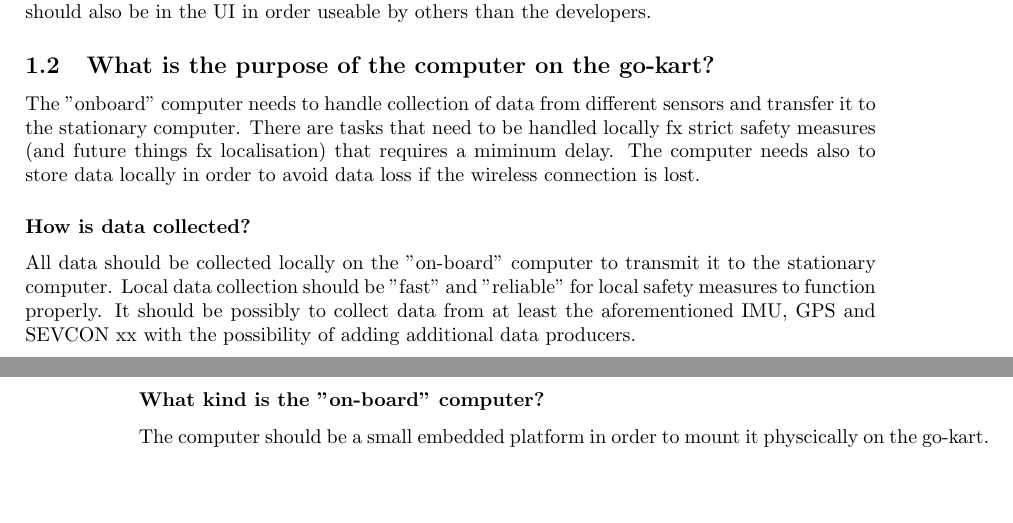
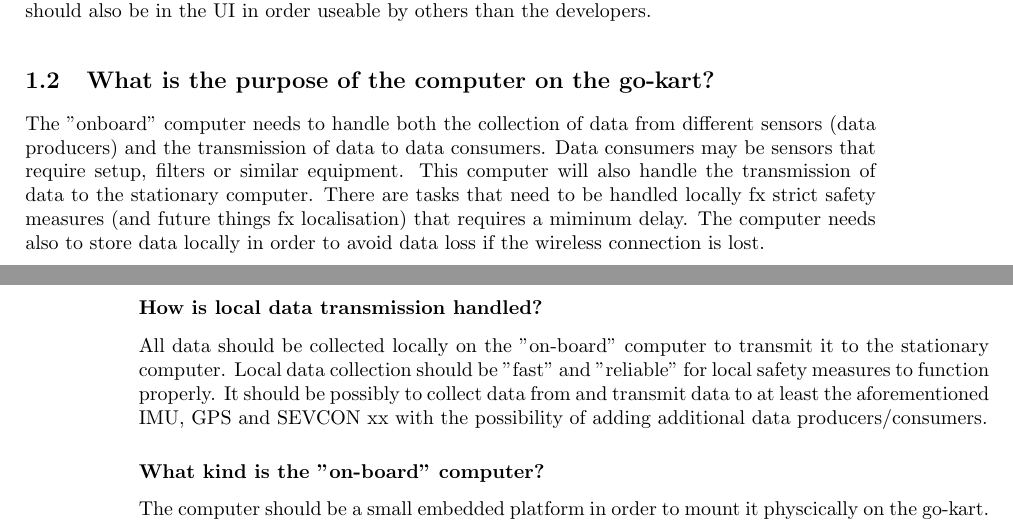
Before and after one commit to dieseld23/SEM2PRO, a LaTeX document (report/main.tex, which reads report/sections/systemdescription.tex): two parts of pages 4 and 5 of 7, joined at a grey line, cut so that both start at the same text, the shorter picture padded with empty space. Compiled offline with pdfLaTeX.

Commit message:
added detail about data consumers

```diff
--- a/report/sections/systemdescription.tex
+++ b/report/sections/systemdescription.tex
@@ -25,14 +25,21 @@ As live data should be easy to read? ("overskue" in danish) there needs to be a
 Changing of parameters on the go-kart should also be in the UI in order useable by others than the developers.
 
 \subsection{What is the purpose of the computer on the go-kart?}
-The "onboard" computer needs to handle collection of data from different sensors and transfer it to the stationary computer.
+The "onboard" computer needs to handle both the collection
+of data from different sensors (data producers) and the transmission of data to
+data consumers.
+Data consumers may be sensors that require setup, filters or similar equipment.
+This computer will also handle the transmission of data to the stationary
+computer.
 There are tasks that need to be handled locally fx strict safety measures (and future things fx localisation) that requires a miminum delay.
 The computer needs also to store data locally in order to avoid data loss if the wireless connection is lost.
 
-\subsubsection*{How is data collected?}
+\subsubsection*{How is local data transmission handled?}
 All data should be collected locally on the "on-board" computer to transmit it to the stationary computer.
 Local data collection should be "fast" and "reliable" for local safety measures to function properly.
-It should be possibly to collect data from at least the aforementioned IMU, GPS and SEVCON xx with the possibility of adding additional data producers.
+It should be possibly to collect data from and transmit data to at least the
+aforementioned IMU, GPS and SEVCON xx with the possibility of adding additional
+data producers/consumers.
 
 \subsubsection*{What kind is the "on-board" computer?}
 The computer should be a small embedded platform in order to mount it physcically on the go-kart.
```
